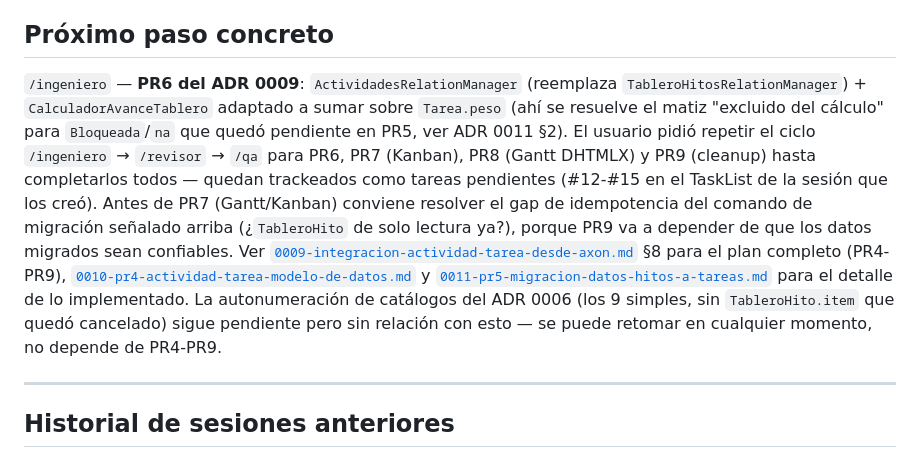
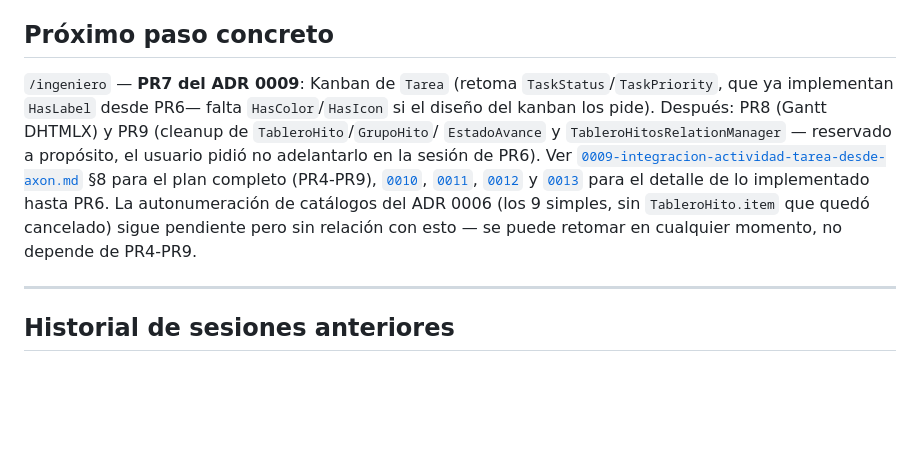
Before and after one commit to discorallado/inspector, a Markdown page: SESSION.md, the part around one of its changes. GitHub-like rendering; blank space fills up the shorter version.

```diff
--- a/SESSION.md
+++ b/SESSION.md
@@ -493,26 +551,22 @@ viejos. Detalle completo en el comentario de la clase
 (`Modules/Inspeccion/app/Services/TransicionEstadoGuard.php`).
 
 ## Próximo paso concreto
-`/ingeniero` — **PR6 del ADR 0009**: `ActividadesRelationManager`
-(reemplaza `TableroHitosRelationManager`) + `CalculadorAvanceTablero`
-adaptado a sumar sobre `Tarea.peso` (ahí se resuelve el matiz "excluido
-del cálculo" para `Bloqueada`/`na` que quedó pendiente en PR5, ver ADR
-0011 §2). El usuario pidió repetir el ciclo `/ingeniero` → `/revisor` →
-`/qa` para PR6, PR7 (Kanban), PR8 (Gantt DHTMLX) y PR9 (cleanup) hasta
-completarlos todos — quedan trackeados como tareas pendientes (#12-#15
-en el TaskList de la sesión que los creó). Antes de PR7 (Gantt/Kanban)
-conviene resolver el gap de idempotencia del comando de migración
-señalado arriba (¿`TableroHito` de solo lectura ya?), porque PR9 va a
-depender de que los datos migrados sean confiables. Ver
+`/ingeniero` — **PR7 del ADR 0009**: Kanban de `Tarea` (retoma
+`TaskStatus`/`TaskPriority`, que ya implementan `HasLabel` desde PR6—
+falta `HasColor`/`HasIcon` si el diseño del kanban los pide). Después:
+PR8 (Gantt DHTMLX) y PR9 (cleanup de `TableroHito`/`GrupoHito`/
+`EstadoAvance` y `TableroHitosRelationManager` — reservado a propósito,
+el usuario pidió no adelantarlo en la sesión de PR6). Ver
 [`0009-integracion-actividad-tarea-desde-axon.md`](Modules/Inspeccion/docs/adr/0009-integracion-actividad-tarea-desde-axon.md)
 §8 para el plan completo (PR4-PR9),
-[`0010-pr4-actividad-tarea-modelo-de-datos.md`](Modules/Inspeccion/docs/adr/0010-pr4-actividad-tarea-modelo-de-datos.md)
-y
-[`0011-pr5-migracion-datos-hitos-a-tareas.md`](Modules/Inspeccion/docs/adr/0011-pr5-migracion-datos-hitos-a-tareas.md)
-para el detalle de lo implementado. La autonumeración de catálogos del
-ADR 0006 (los 9 simples, sin `TableroHito.item` que quedó cancelado)
-sigue pendiente pero sin relación con esto — se puede retomar en
-cualquier momento, no depende de PR4-PR9.
+[`0010`](Modules/Inspeccion/docs/adr/0010-pr4-actividad-tarea-modelo-de-datos.md),
+[`0011`](Modules/Inspeccion/docs/adr/0011-pr5-migracion-datos-hitos-a-tareas.md),
+[`0012`](Modules/Inspeccion/docs/adr/0012-fixes-checkpoint-pre-pr6.md) y
+[`0013`](Modules/Inspeccion/docs/adr/0013-pr6-actividades-relation-manager-y-calculador-tarea.md)
+para el detalle de lo implementado hasta PR6. La autonumeración de
+catálogos del ADR 0006 (los 9 simples, sin `TableroHito.item` que quedó
+cancelado) sigue pendiente pero sin relación con esto — se puede retomar
+en cualquier momento, no depende de PR4-PR9.
 
 ---
 
```
Also changed, not shown: other parts of SESSION.md (+77 -19 lines), 1 other file.
